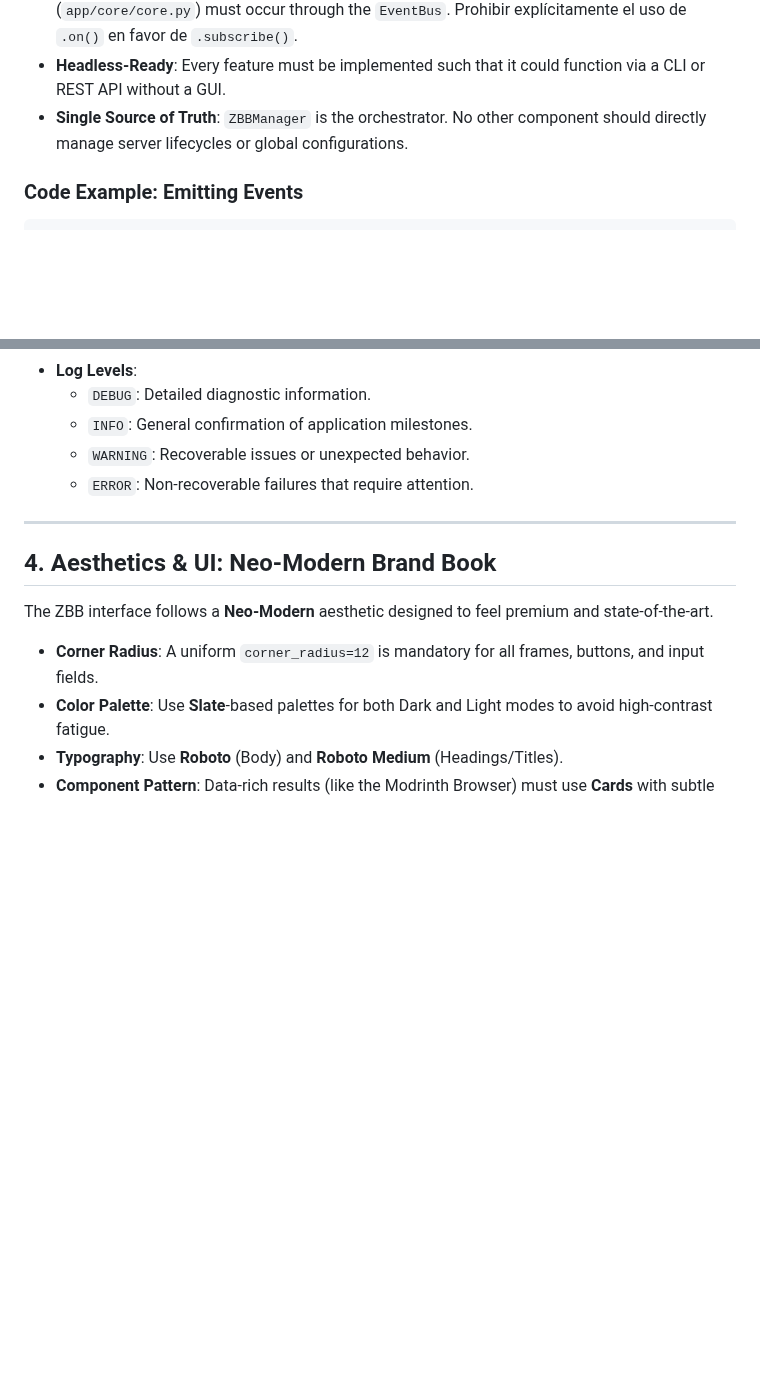
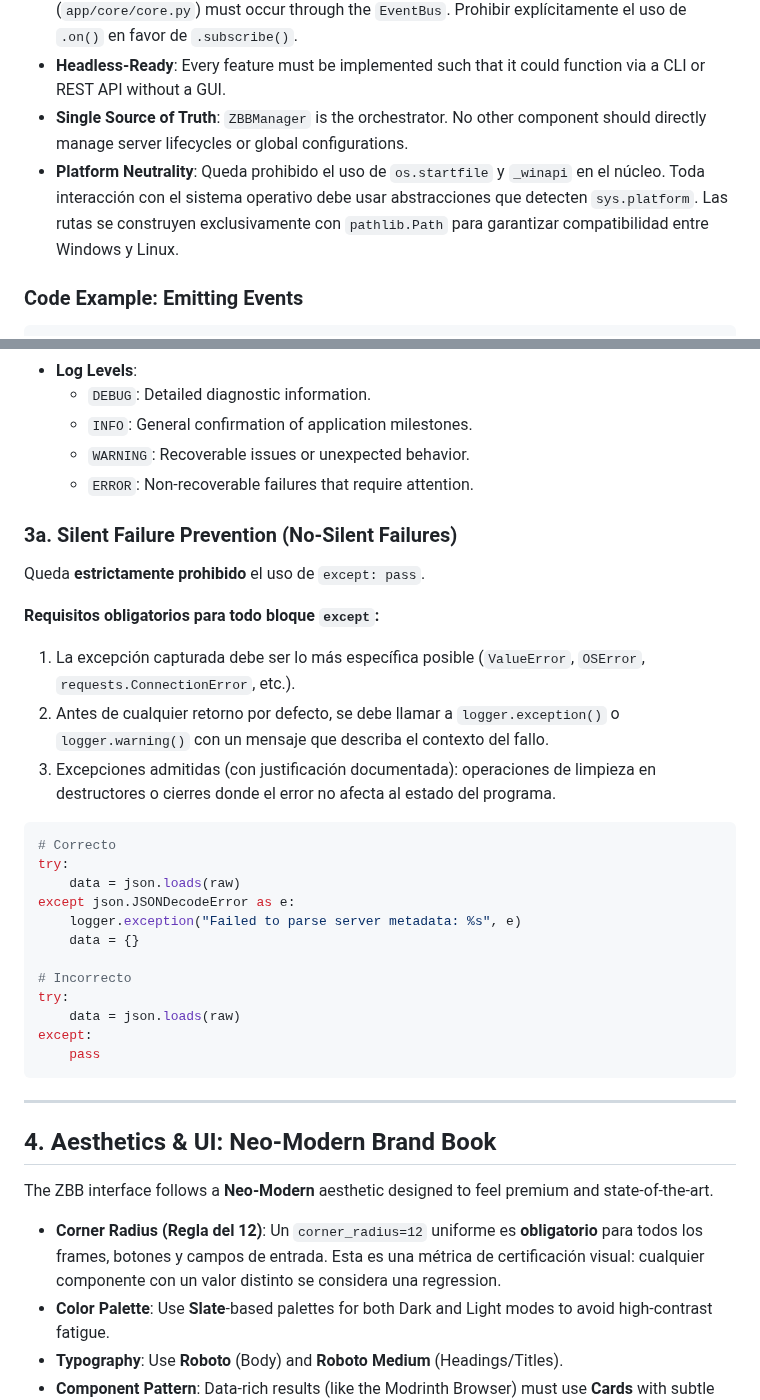
Before and after one commit to DesvoSoft/ZeroBlockBridge, a Markdown page: docs/STANDARDS.md, 2 parts joined by grey strips. Rendered like a GitHub page; blank space fills up the shorter version.

Commit message:
docs: enhance STANDARDS and SKILL with exception handling, platform neutrality, health score, lean philosophy, event diagram

````diff
--- a/docs/STANDARDS.md
+++ b/docs/STANDARDS.md
@@ -11,6 +11,7 @@ ZBB is built on a strict **decoupled architecture** to ensure the core logic can
 *   **Event-Driven Communication**: All communication between the UI and the Core (`app/core/core.py`) must occur through the `EventBus`. Prohibir explícitamente el uso de `.on()` en favor de `.subscribe()`.
 *   **Headless-Ready**: Every feature must be implemented such that it could function via a CLI or REST API without a GUI.
 *   **Single Source of Truth**: `ZBBManager` is the orchestrator. No other component should directly manage server lifecycles or global configurations.
+*   **Platform Neutrality**: Queda prohibido el uso de `os.startfile` y `_winapi` en el núcleo. Toda interacción con el sistema operativo debe usar abstracciones que detecten `sys.platform`. Las rutas se construyen exclusivamente con `pathlib.Path` para garantizar compatibilidad entre Windows y Linux.
 
 ### Code Example: Emitting Events
 ```python
@@ -47,12 +48,35 @@ The use of `print()` is strictly prohibited in the production codebase.
     *   `WARNING`: Recoverable issues or unexpected behavior.
     *   `ERROR`: Non-recoverable failures that require attention.
 
+### 3a. Silent Failure Prevention (No-Silent Failures)
+Queda **estrictamente prohibido** el uso de `except: pass`.
+
+**Requisitos obligatorios para todo bloque `except`:**
+1. La excepción capturada debe ser lo más específica posible (`ValueError`, `OSError`, `requests.ConnectionError`, etc.).
+2. Antes de cualquier retorno por defecto, se debe llamar a `logger.exception()` o `logger.warning()` con un mensaje que describa el contexto del fallo.
+3. Excepciones admitidas (con justificación documentada): operaciones de limpieza en destructores o cierres donde el error no afecta al estado del programa.
+
+```python
+# Correcto
+try:
+    data = json.loads(raw)
+except json.JSONDecodeError as e:
+    logger.exception("Failed to parse server metadata: %s", e)
+    data = {}
+
+# Incorrecto
+try:
+    data = json.loads(raw)
+except:
+    pass
+```
+
 ---
 
 ## 4. Aesthetics & UI: Neo-Modern Brand Book
 The ZBB interface follows a **Neo-Modern** aesthetic designed to feel premium and state-of-the-art.
 
-*   **Corner Radius**: A uniform `corner_radius=12` is mandatory for all frames, buttons, and input fields.
+*   **Corner Radius (Regla del 12)**: Un `corner_radius=12` uniforme es **obligatorio** para todos los frames, botones y campos de entrada. Esta es una métrica de certificación visual: cualquier componente con un valor distinto se considera una regression.
 *   **Color Palette**: Use **Slate**-based palettes for both Dark and Light modes to avoid high-contrast fatigue.
 *   **Typography**: Use **Roboto** (Body) and **Roboto Medium** (Headings/Titles).
 *   **Component Pattern**: Data-rich results (like the Modrinth Browser) must use **Cards** with subtle hover effects and clean borders.
````
Also changed, not shown: other parts of docs/STANDARDS.md (+24 -0 lines), docs/SKILL.md (+77 -44 lines).
